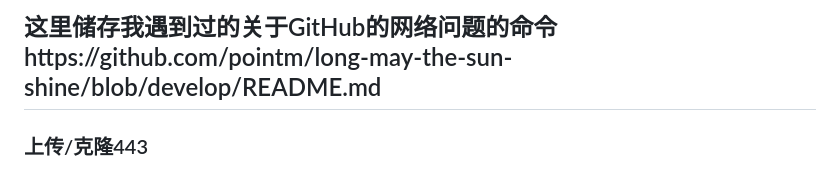
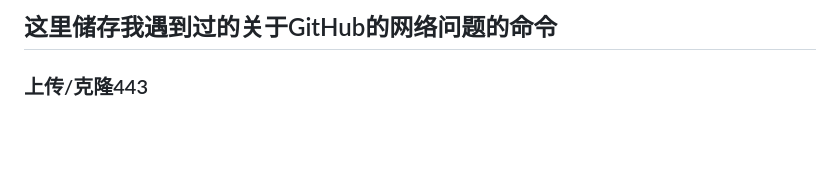
Before and after one commit to pointm/long-may-the-sun-shine, a Markdown page: README.md, the part around the change. GitHub-like rendering; blank space fills up the shorter version.

```diff
--- a/README.md
+++ b/README.md
@@ -1,4 +1,4 @@
-## 这里储存我遇到过的关于GitHub的网络问题的命令https://github.com/pointm/long-may-the-sun-shine/blob/develop/README.md
+## 这里储存我遇到过的关于GitHub的网络问题的命令
 ### 上传/克隆443
 - 将端口转化到梯子的代理服务器，如果一直挂着梯子的话这种设置方法更快。
   注意代理后面的端口，应该于自己的梯子的代理端口一致，Windows11的具体的梯子的代理端口可以通过在设置页面搜索`代理服务器设置->点击手动设置代理的编辑按钮`查看：
```
